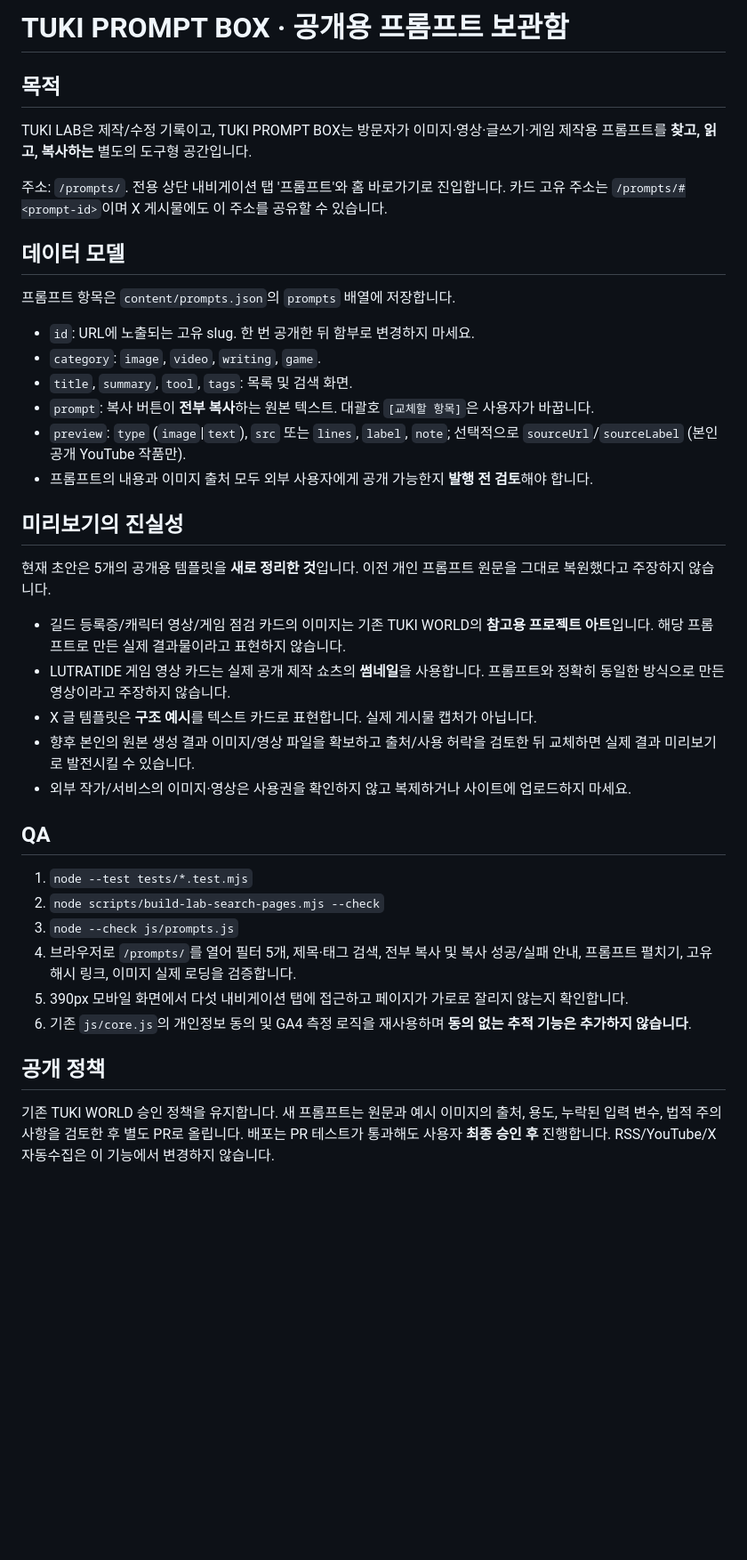
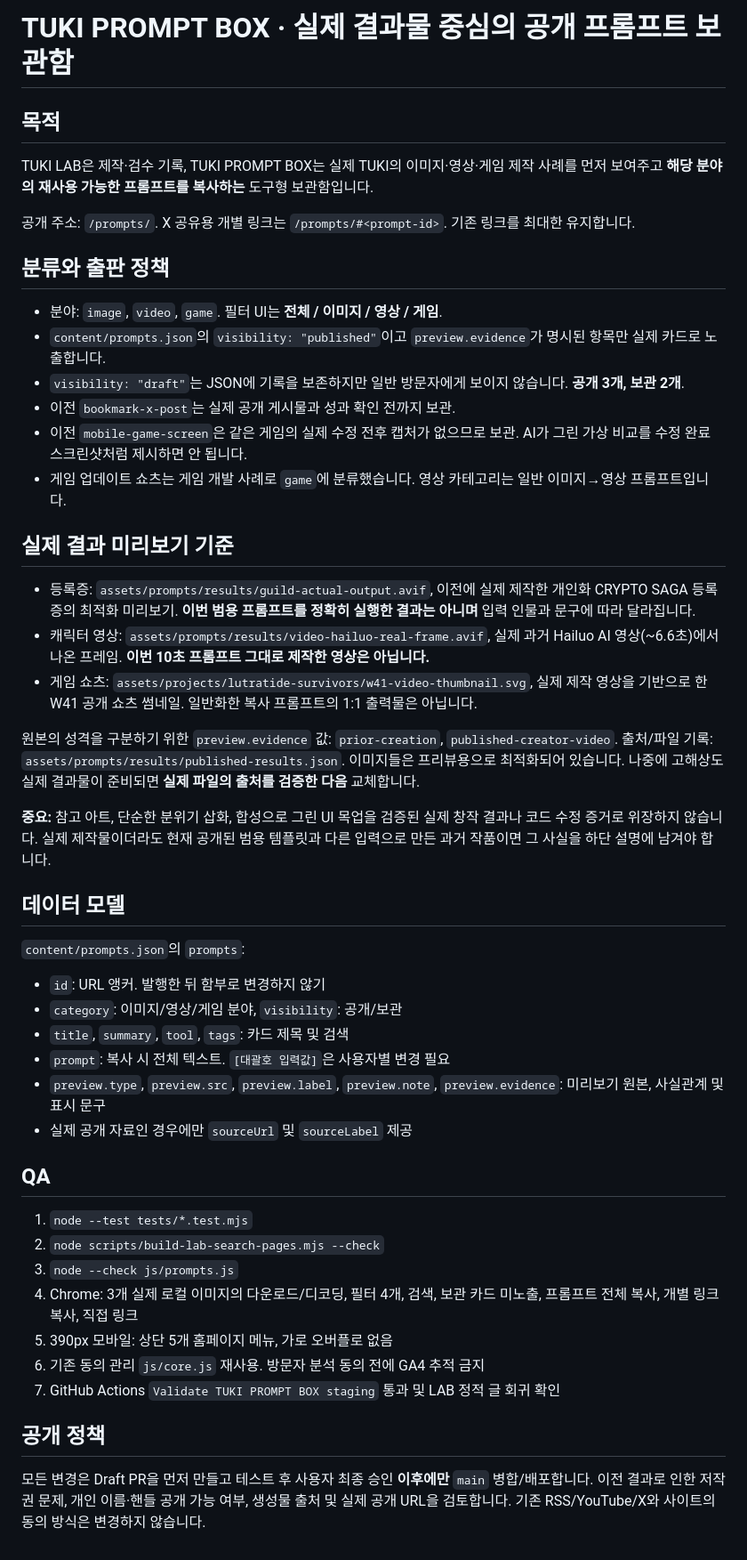
Before and after one commit to TUKI0609/tuki-lab, a Markdown page: docs/PROMPT_BOX.md, the part around the change. Shown at 89% size. Drawn GitHub-style; blank space fills up the shorter version.

Commit message:
Document the result-first categories, evidence disclosure and unpublished archive policy

```diff
--- a/docs/PROMPT_BOX.md
+++ b/docs/PROMPT_BOX.md
@@ -1,35 +1,46 @@
-# TUKI PROMPT BOX · 공개용 프롬프트 보관함
+# TUKI PROMPT BOX · 실제 결과물 중심의 공개 프롬프트 보관함
 
 ## 목적
-TUKI LAB은 제작/수정 기록이고, TUKI PROMPT BOX는 방문자가 이미지·영상·글쓰기·게임 제작용 프롬프트를 **찾고, 읽고, 복사하는** 별도의 도구형 공간입니다.
+TUKI LAB은 제작·검수 기록, TUKI PROMPT BOX는 실제 TUKI의 이미지·영상·게임 제작 사례를 먼저 보여주고 **해당 분야의 재사용 가능한 프롬프트를 복사하는** 도구형 보관함입니다.
 
-주소: `/prompts/`. 전용 상단 내비게이션 탭 '프롬프트'와 홈 바로가기로 진입합니다. 카드 고유 주소는 `/prompts/#<prompt-id>`이며 X 게시물에도 이 주소를 공유할 수 있습니다.
+공개 주소: `/prompts/`. X 공유용 개별 링크는 `/prompts/#<prompt-id>`. 기존 링크를 최대한 유지합니다.
+
+## 분류와 출판 정책
+- 분야: `image`, `video`, `game`. 필터 UI는 **전체 / 이미지 / 영상 / 게임**.
+- `content/prompts.json`의 `visibility: "published"`이고 `preview.evidence`가 명시된 항목만 실제 카드로 노출합니다.
+- `visibility: "draft"`는 JSON에 기록을 보존하지만 일반 방문자에게 보이지 않습니다. **공개 3개, 보관 2개**.
+- 이전 `bookmark-x-post`는 실제 공개 게시물과 성과 확인 전까지 보관.
+- 이전 `mobile-game-screen`은 같은 게임의 실제 수정 전후 캡처가 없으므로 보관. AI가 그린 가상 비교를 수정 완료 스크린샷처럼 제시하면 안 됩니다.
+- 게임 업데이트 쇼츠는 게임 개발 사례로 `game`에 분류했습니다. 영상 카테고리는 일반 이미지→영상 프롬프트입니다.
+
+## 실제 결과 미리보기 기준
+- 등록증: `assets/prompts/results/guild-actual-output.avif`, 이전에 실제 제작한 개인화 CRYPTO SAGA 등록증의 최적화 미리보기. **이번 범용 프롬프트를 정확히 실행한 결과는 아니며** 입력 인물과 문구에 따라 달라집니다.
+- 캐릭터 영상: `assets/prompts/results/video-hailuo-real-frame.avif`, 실제 과거 Hailuo AI 영상(~6.6초)에서 나온 프레임. **이번 10초 프롬프트 그대로 제작한 영상은 아닙니다.**
+- 게임 쇼츠: `assets/projects/lutratide-survivors/w41-video-thumbnail.svg`, 실제 제작 영상을 기반으로 한 W41 공개 쇼츠 썸네일. 일반화한 복사 프롬프트의 1:1 출력물은 아닙니다.
+
+원본의 성격을 구분하기 위한 `preview.evidence` 값: `prior-creation`, `published-creator-video`.
+출처/파일 기록: `assets/prompts/results/published-results.json`.
+이미지들은 프리뷰용으로 최적화되어 있습니다. 나중에 고해상도 실제 결과물이 준비되면 **실제 파일의 출처를 검증한 다음** 교체합니다.
+
+**중요:** 참고 아트, 단순한 분위기 삽화, 합성으로 그린 UI 목업을 검증된 실제 창작 결과나 코드 수정 증거로 위장하지 않습니다. 실제 제작물이더라도 현재 공개된 범용 템플릿과 다른 입력으로 만든 과거 작품이면 그 사실을 하단 설명에 남겨야 합니다.
 
 ## 데이터 모델
-프롬프트 항목은 `content/prompts.json`의 `prompts` 배열에 저장합니다.
-- `id`: URL에 노출되는 고유 slug. 한 번 공개한 뒤 함부로 변경하지 마세요.
-- `category`: `image`, `video`, `writing`, `game`.
-- `title`, `summary`, `tool`, `tags`: 목록 및 검색 화면.
-- `prompt`: 복사 버튼이 **전부 복사**하는 원본 텍스트. 대괄호 `[교체할 항목]`은 사용자가 바꿉니다.
-- `preview`: `type` (`image`|`text`), `src` 또는 `lines`, `label`, `note`; 선택적으로 `sourceUrl`/`sourceLabel` (본인 공개 YouTube 작품만).
-- 프롬프트의 내용과 이미지 출처 모두 외부 사용자에게 공개 가능한지 **발행 전 검토**해야 합니다.
-
-## 미리보기의 진실성
-현재 초안은 5개의 공개용 템플릿을 **새로 정리한 것**입니다. 이전 개인 프롬프트 원문을 그대로 복원했다고 주장하지 않습니다.
-
-- 길드 등록증/캐릭터 영상/게임 점검 카드의 이미지는 기존 TUKI WORLD의 **참고용 프로젝트 아트**입니다. 해당 프롬프트로 만든 실제 결과물이라고 표현하지 않습니다.
-- LUTRATIDE 게임 영상 카드는 실제 공개 제작 쇼츠의 **썸네일**을 사용합니다. 프롬프트와 정확히 동일한 방식으로 만든 영상이라고 주장하지 않습니다.
-- X 글 템플릿은 **구조 예시**를 텍스트 카드로 표현합니다. 실제 게시물 캡처가 아닙니다.
-- 향후 본인의 원본 생성 결과 이미지/영상 파일을 확보하고 출처/사용 허락을 검토한 뒤 교체하면 실제 결과 미리보기로 발전시킬 수 있습니다.
-- 외부 작가/서비스의 이미지·영상은 사용권을 확인하지 않고 복제하거나 사이트에 업로드하지 마세요.
+`content/prompts.json`의 `prompts`:
+- `id`: URL 앵커. 발행한 뒤 함부로 변경하지 않기
+- `category`: 이미지/영상/게임 분야, `visibility`: 공개/보관
+- `title`, `summary`, `tool`, `tags`: 카드 제목 및 검색
+- `prompt`: 복사 시 전체 텍스트. `[대괄호 입력값]`은 사용자별 변경 필요
+- `preview.type`, `preview.src`, `preview.label`, `preview.note`, `preview.evidence`: 미리보기 원본, 사실관계 및 표시 문구
+- 실제 공개 자료인 경우에만 `sourceUrl` 및 `sourceLabel` 제공
 
 ## QA
 1. `node --test tests/*.test.mjs`
 2. `node scripts/build-lab-search-pages.mjs --check`
 3. `node --check js/prompts.js`
-4. 브라우저로 `/prompts/`를 열어 필터 5개, 제목·태그 검색, 전부 복사 및 복사 성공/실패 안내, 프롬프트 펼치기, 고유 해시 링크, 이미지 실제 로딩을 검증합니다.
-5. 390px 모바일 화면에서 다섯 내비게이션 탭에 접근하고 페이지가 가로로 잘리지 않는지 확인합니다.
-6. 기존 `js/core.js`의 개인정보 동의 및 GA4 측정 로직을 재사용하며 **동의 없는 추적 기능은 추가하지 않습니다**.
+4. Chrome: 3개 실제 로컬 이미지의 다운로드/디코딩, 필터 4개, 검색, 보관 카드 미노출, 프롬프트 전체 복사, 개별 링크 복사, 직접 링크
+5. 390px 모바일: 상단 5개 홈페이지 메뉴, 가로 오버플로 없음
+6. 기존 동의 관리 `js/core.js` 재사용. 방문자 분석 동의 전에 GA4 추적 금지
+7. GitHub Actions `Validate TUKI PROMPT BOX staging` 통과 및 LAB 정적 글 회귀 확인
 
 ## 공개 정책
-기존 TUKI WORLD 승인 정책을 유지합니다. 새 프롬프트는 원문과 예시 이미지의 출처, 용도, 누락된 입력 변수, 법적 주의사항을 검토한 후 별도 PR로 올립니다. 배포는 PR 테스트가 통과해도 사용자 **최종 승인 후** 진행합니다. RSS/YouTube/X 자동수집은 이 기능에서 변경하지 않습니다.
+모든 변경은 Draft PR을 먼저 만들고 테스트 후 사용자 최종 승인 **이후에만** `main` 병합/배포합니다. 이전 결과로 인한 저작권 문제, 개인 이름·핸들 공개 가능 여부, 생성물 출처 및 실제 공개 URL을 검토합니다. 기존 RSS/YouTube/X와 사이트의 동의 방식은 변경하지 않습니다.
```
